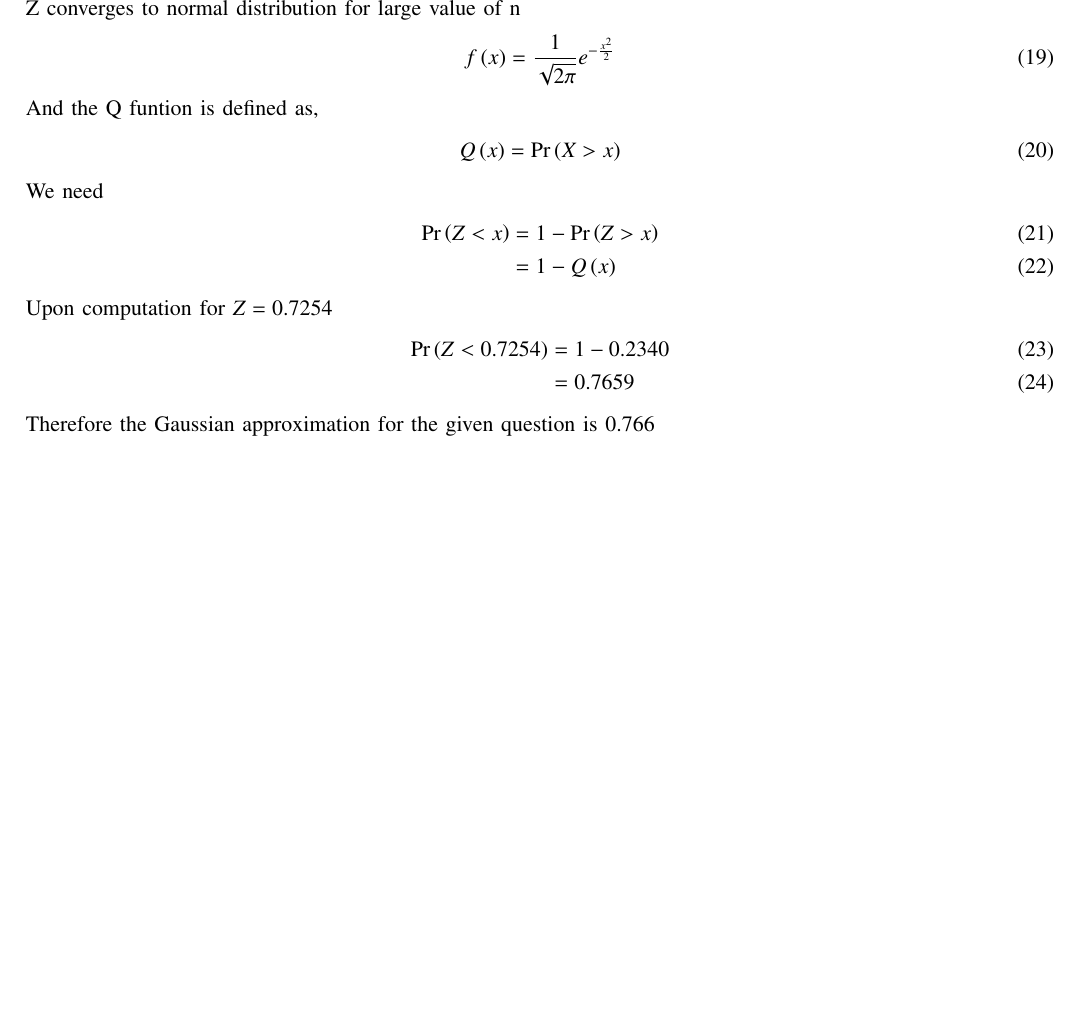
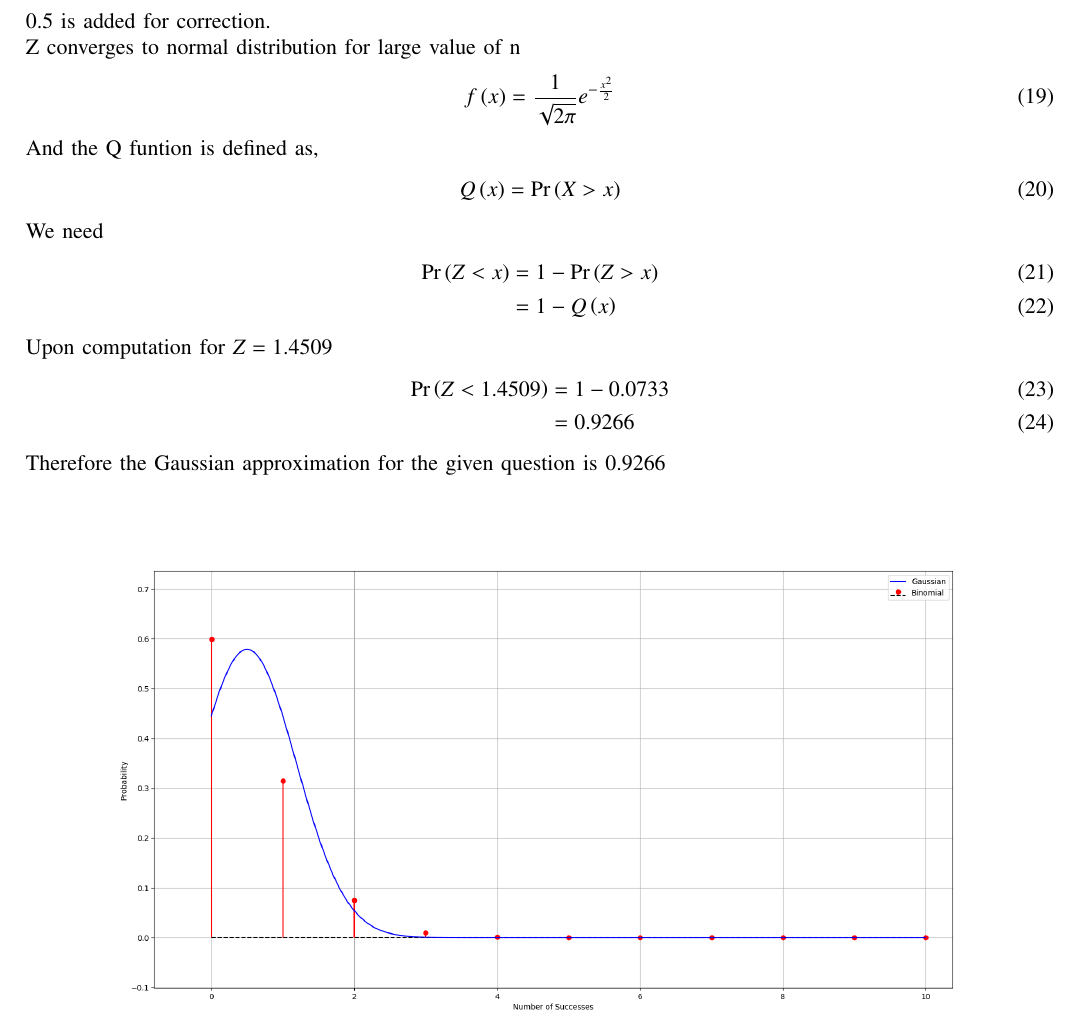
Before and after one commit to barathsurya2004/EE23010, a LaTeX paper (Gauss/9.3.3/main.tex): part of page 2 of 2, cut at the place of the change, the shorter picture padded with empty space. Compiled offline with pdfLaTeX.

Commit message:
assignment

```diff
--- a/Gauss/9.3.3/main.tex
+++ b/Gauss/9.3.3/main.tex
@@ -185,5 +185,5 @@ Let, Z be a random variable with mean $\mu_Z=0$ and $\sigma_Z=1$ such that,
 \end{align}
-Z converges to normal distribution for large value of n
+0.5 is added for correction.\\Z converges to normal distribution for large value of n
 \begin{align}
 	f\brak{x}&=\frac{1}{\sqrt{2\pi}}e^{-\frac{x^2}{2}}
 \end{align}
@@ -196,10 +196,9 @@ We need
 	\pr{Z<x}&=1-\pr{Z>x}\\
 	&=1-\qfunc{x}
 \end{align}
-Upon computation for $Z=0.7254$
+Upon computation for $Z=1.4509$
 \begin{align}
-	\pr{Z<0.7254}&=1-0.2340\\
-	&=0.7659
+	\pr{Z<1.4509}&=1-0.0733\\
+	&=0.9266
 \end{align}
-Therefore the Gaussian approximation for the given question is 0.766
-
+Therefore the Gaussian approximation for the given question is 0.9266
```
Also changed, not shown: Gauss/9.3.3/figs/fig.png (added), Gauss/9.3.3/main.pdf, Gauss/9.3.3/main.tex (8 more changed lines), 2 other files.
